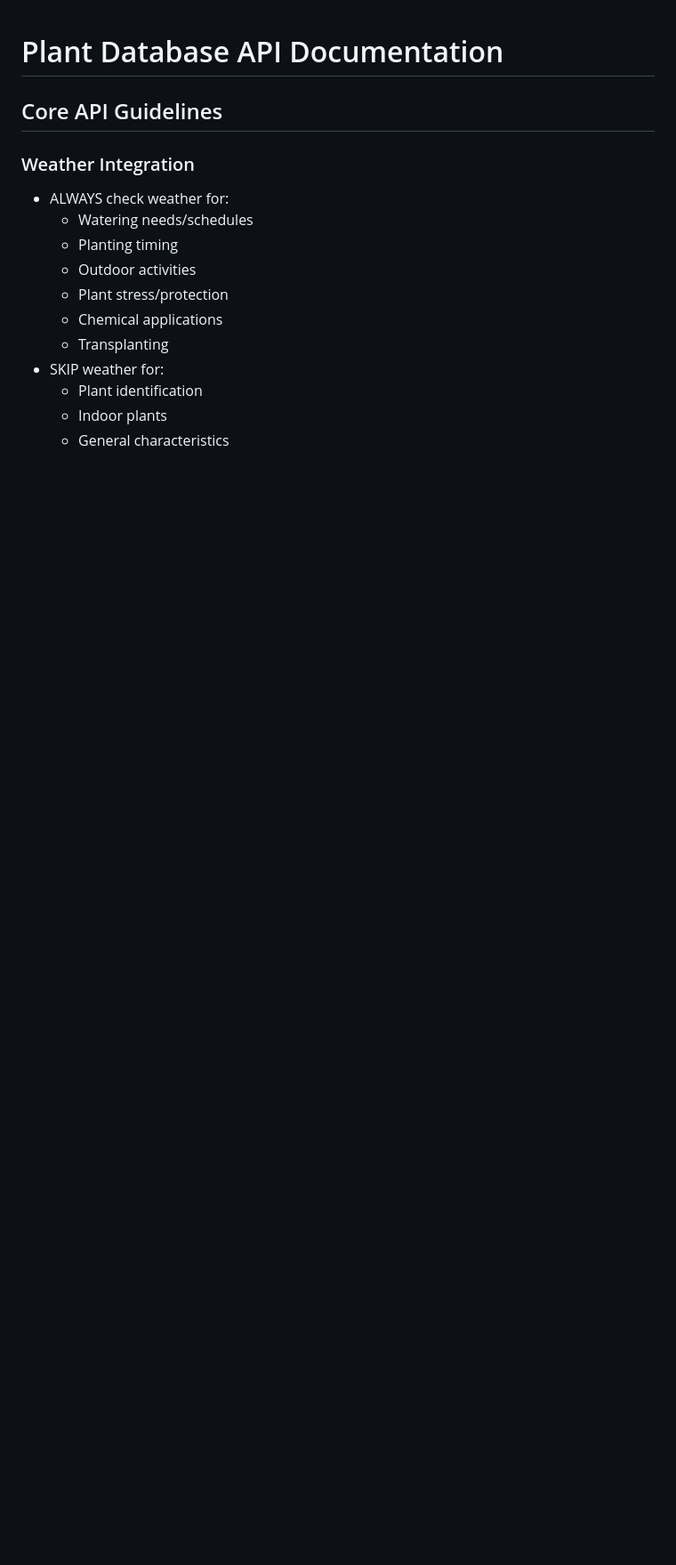
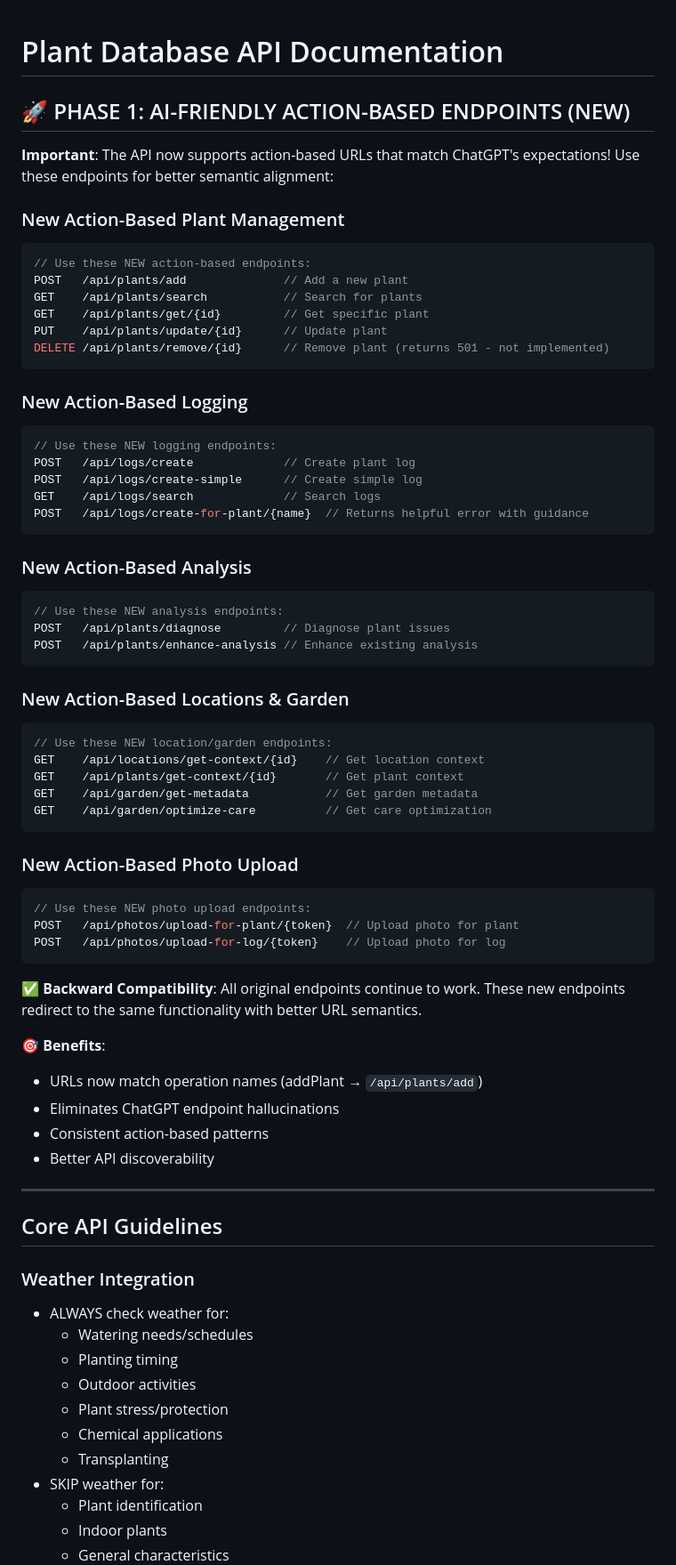
Before and after one commit to LaurenceW01/plant-database-api, a Markdown page: config/GPT files/chatgpt_endpoints.md, the part around the change. Shown: that part at 89% size. GitHub-like rendering; blank space fills up the shorter version.

````diff
--- a/config/GPT files/chatgpt_endpoints.md
+++ b/config/GPT files/chatgpt_endpoints.md
@@ -1,4 +1,60 @@
 # Plant Database API Documentation
+
+## 🚀 PHASE 1: AI-FRIENDLY ACTION-BASED ENDPOINTS (NEW)
+
+**Important**: The API now supports action-based URLs that match ChatGPT's expectations! Use these endpoints for better semantic alignment:
+
+### New Action-Based Plant Management
+```javascript
+// Use these NEW action-based endpoints:
+POST   /api/plants/add              // Add a new plant
+GET    /api/plants/search           // Search for plants
+GET    /api/plants/get/{id}         // Get specific plant
+PUT    /api/plants/update/{id}      // Update plant
+DELETE /api/plants/remove/{id}      // Remove plant (returns 501 - not implemented)
+```
+
+### New Action-Based Logging
+```javascript
+// Use these NEW logging endpoints:
+POST   /api/logs/create             // Create plant log
+POST   /api/logs/create-simple      // Create simple log
+GET    /api/logs/search             // Search logs
+POST   /api/logs/create-for-plant/{name}  // Returns helpful error with guidance
+```
+
+### New Action-Based Analysis
+```javascript
+// Use these NEW analysis endpoints:
+POST   /api/plants/diagnose         // Diagnose plant issues
+POST   /api/plants/enhance-analysis // Enhance existing analysis
+```
+
+### New Action-Based Locations & Garden
+```javascript
+// Use these NEW location/garden endpoints:
+GET    /api/locations/get-context/{id}    // Get location context
+GET    /api/plants/get-context/{id}       // Get plant context
+GET    /api/garden/get-metadata           // Get garden metadata
+GET    /api/garden/optimize-care          // Get care optimization
+```
+
+### New Action-Based Photo Upload
+```javascript
+// Use these NEW photo upload endpoints:
+POST   /api/photos/upload-for-plant/{token}  // Upload photo for plant
+POST   /api/photos/upload-for-log/{token}    // Upload photo for log
+```
+
+**✅ Backward Compatibility**: All original endpoints continue to work. These new endpoints redirect to the same functionality with better URL semantics.
+
+**🎯 Benefits**:
+- URLs now match operation names (addPlant → `/api/plants/add`)
+- Eliminates ChatGPT endpoint hallucinations
+- Consistent action-based patterns
+- Better API discoverability
+
+---
 
 ## Core API Guidelines
 
````
Also changed, not shown: config/GPT files/chatgpt_instructions.md (+17 -17 lines).
